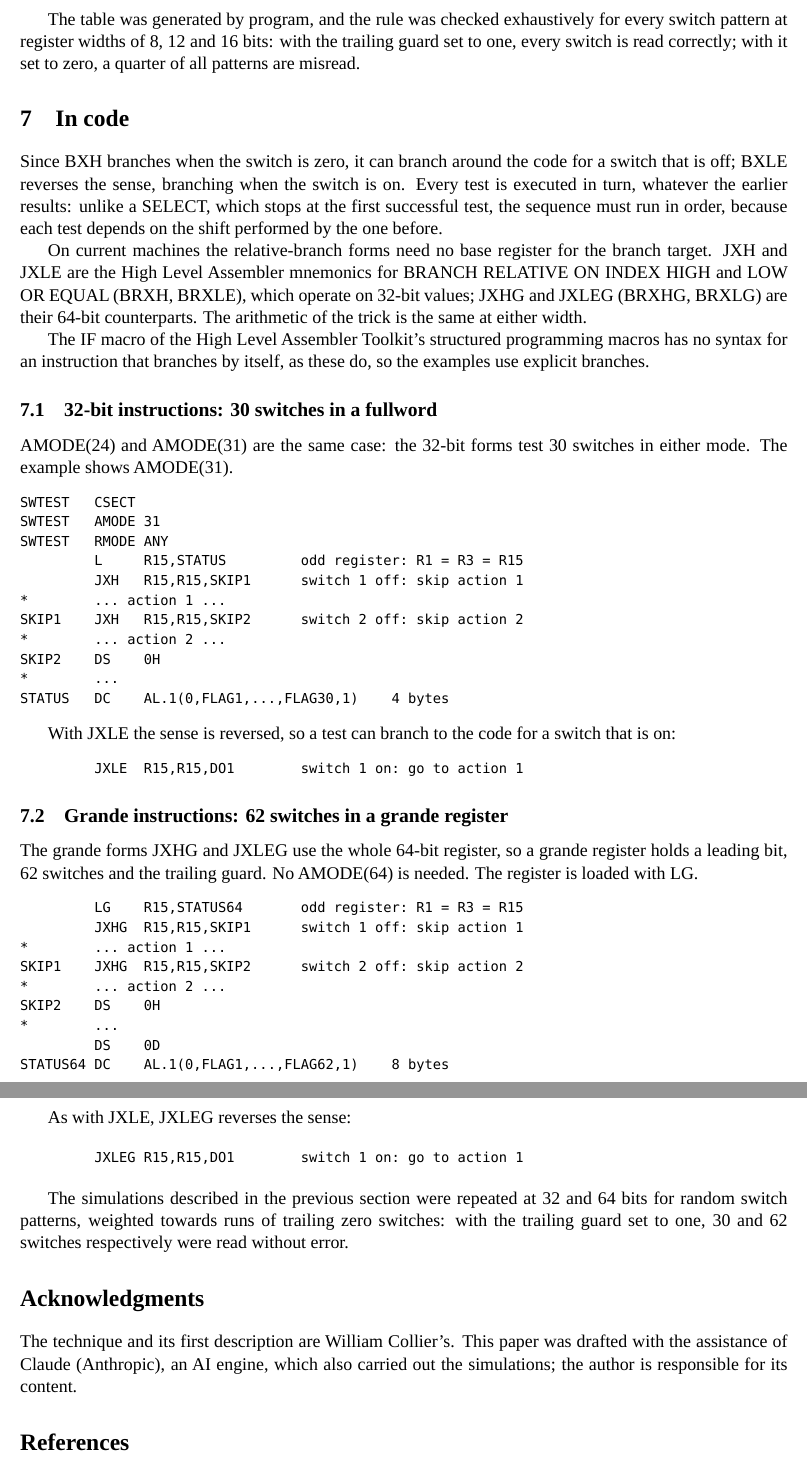
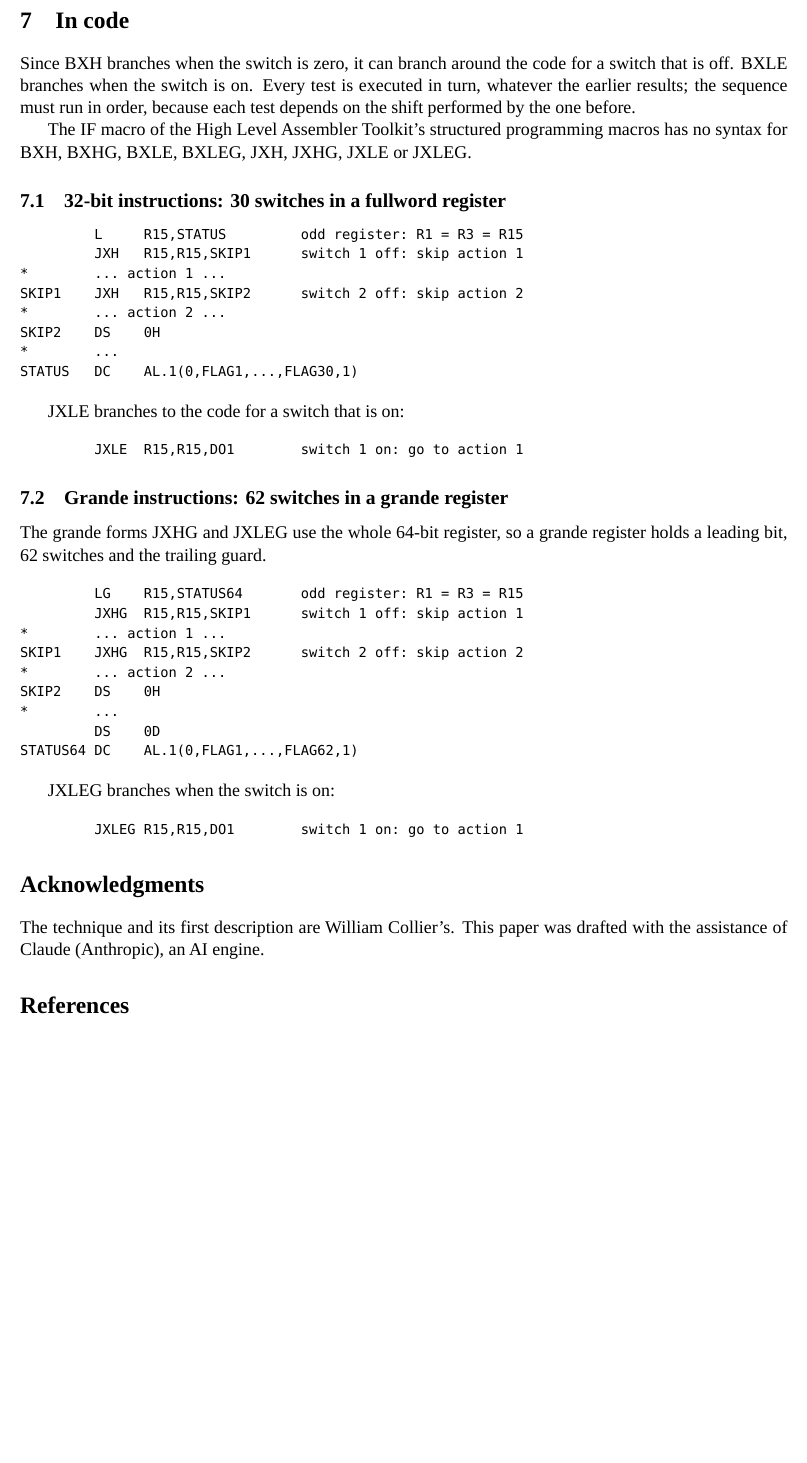
Before and after one commit to shmuelmetz/Tools, a LaTeX paper (Techniques/BXH-switches.tex): two parts of pages 3 and 4 of 4 before the commit and part of page 3 of 3 after it, the two joined at a grey line, cut at the place of the change, the shorter picture padded with empty space. Compiled offline with LuaLaTeX; a missing font is replaced by an installed copy or a similar font.

Commit message:
BXH-switches: plainer text
The IF macro has no syntax for BXH, BXHG, BXLE, BXLEG, JXH, JXHG, JXLE
or JXLEG (stated, not explained). Fullword register; trailing bit 31/63.
Removed references to simulation, AMODE, and extraneous statements and
comparisons; restored the sentence on running the tests in sequence.

Co-Authored-By: Claude Opus 5.5 <noreply@anthropic.com>

```diff
--- a/Techniques/BXH-switches.tex
+++ b/Techniques/BXH-switches.tex
@@ -173,38 +171,19 @@ guard keeps the register non-zero.}
 \label{tab:walk}
 \end{table}
 
-The table was generated by program, and the rule was checked exhaustively
-for every switch pattern at register widths of 8, 12 and 16 bits: with the
-trailing guard set to one, every switch is read correctly; with it set to
-zero, a quarter of all patterns are misread.
-
 \section{In code}\label{sec:code}
 
 Since BXH branches when the switch is zero, it can branch around the code
-for a switch that is off; BXLE reverses the sense, branching when the switch
-is on. Every test is executed in turn, whatever the earlier results: unlike a
-SELECT, which stops at the first successful test, the sequence must run in
+for a switch that is off. BXLE branches when the switch is on. Every test is
+executed in turn, whatever the earlier results; the sequence must run in
 order, because each test depends on the shift performed by the one before.
 
-On current machines the relative-branch forms need no base register for the
-branch target. JXH and JXLE are the High Level Assembler mnemonics for BRANCH
-RELATIVE ON INDEX HIGH and LOW OR EQUAL (BRXH, BRXLE), which operate on 32-bit
-values; JXHG and JXLEG (BRXHG, BRXLG) are their 64-bit counterparts. The
-arithmetic of the trick is the same at either width.
+The IF macro of the High Level Assembler Toolkit's structured programming
+macros has no syntax for BXH, BXHG, BXLE, BXLEG, JXH, JXHG, JXLE or JXLEG.
 
-The IF macro of the High Level Assembler Toolkit's structured programming
-macros has no syntax for an instruction that branches by itself, as these do,
-so the examples use explicit branches.
-
-\subsection{32-bit instructions: 30 switches in a fullword}
-
-AMODE(24) and AMODE(31) are the same case: the 32-bit forms test 30 switches
-in either mode. The example shows AMODE(31).
+\subsection{32-bit instructions: 30 switches in a fullword register}
 
 \begin{Verbatim}[fontsize=\small]
-SWTEST   CSECT
-SWTEST   AMODE 31
-SWTEST   RMODE ANY
          L     R15,STATUS         odd register: R1 = R3 = R15
          JXH   R15,R15,SKIP1      switch 1 off: skip action 1
 *        ... action 1 ...
@@ -212,11 +191,10 @@ SKIP1    JXH   R15,R15,SKIP2      switch 2 off: skip action 2
 *        ... action 2 ...
 SKIP2    DS    0H
 *        ...
-STATUS   DC    AL.1(0,FLAG1,...,FLAG30,1)    4 bytes
+STATUS   DC    AL.1(0,FLAG1,...,FLAG30,1)
 \end{Verbatim}
 
-With JXLE the sense is reversed, so a test can branch to the code for a
-switch that is on:
+JXLE branches to the code for a switch that is on:
 
 \begin{Verbatim}[fontsize=\small]
          JXLE  R15,R15,DO1        switch 1 on: go to action 1
@@ -225,8 +203,7 @@ switch that is on:
 \subsection{Grande instructions: 62 switches in a grande register}
 
 The grande forms JXHG and JXLEG use the whole 64-bit register, so a grande
-register holds a leading bit, 62 switches and the trailing guard. No
-AMODE(64) is needed. The register is loaded with LG.
+register holds a leading bit, 62 switches and the trailing guard.
 
 \begin{Verbatim}[fontsize=\small]
          LG    R15,STATUS64       odd register: R1 = R3 = R15
@@ -237,24 +214,18 @@ SKIP1    JXHG  R15,R15,SKIP2      switch 2 off: skip action 2
 SKIP2    DS    0H
 *        ...
          DS    0D
-STATUS64 DC    AL.1(0,FLAG1,...,FLAG62,1)    8 bytes
+STATUS64 DC    AL.1(0,FLAG1,...,FLAG62,1)
 \end{Verbatim}
 
-As with JXLE, JXLEG reverses the sense:
+JXLEG branches when the switch is on:
 
 \begin{Verbatim}[fontsize=\small]
          JXLEG R15,R15,DO1        switch 1 on: go to action 1
 \end{Verbatim}
 
-The simulations described in the previous section were repeated at 32 and 64
-bits for random switch patterns, weighted towards runs of trailing zero
-switches: with the trailing guard set to one, 30 and 62 switches respectively
-were read without error.
-
 \section*{Acknowledgments}
 The technique and its first description are William Collier's. This paper
-was drafted with the assistance of Claude (Anthropic), an AI engine, which
-also carried out the simulations; the author is responsible for its content.
+was drafted with the assistance of Claude (Anthropic), an AI engine.
 
 \begin{thebibliography}{9}
 \bibitem{collier1966}
```
Also changed, not shown: Techniques/BXH-switches.tex (12 more changed lines).
